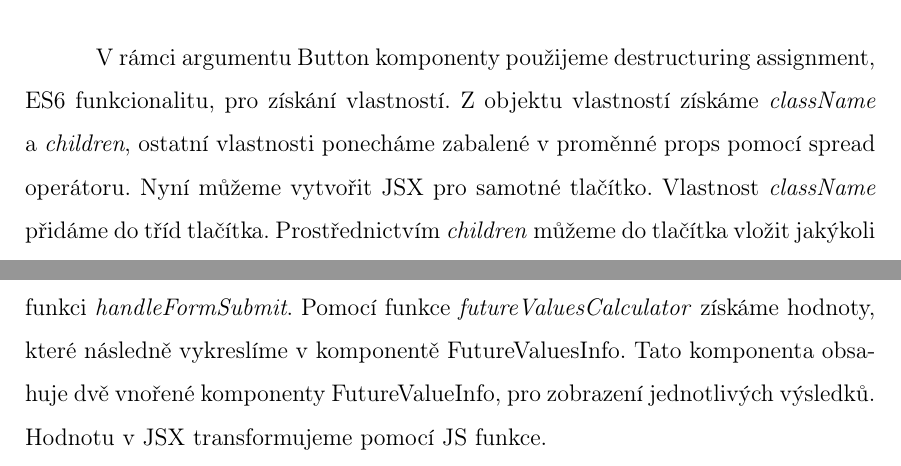
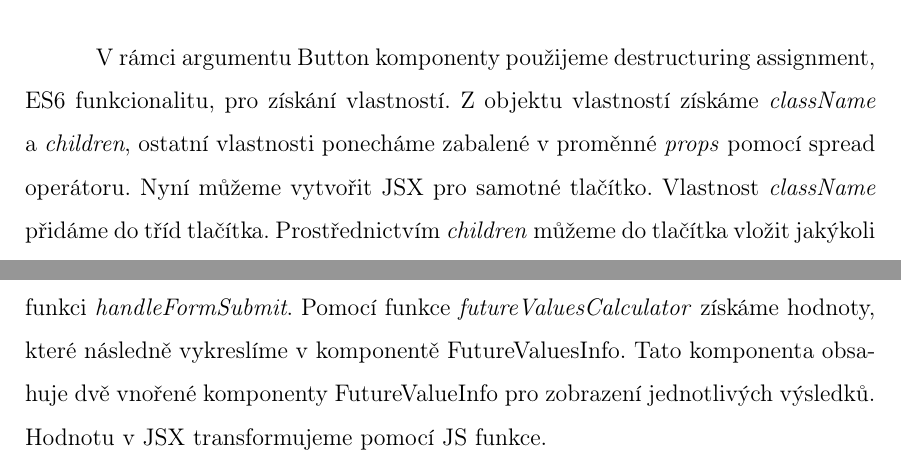
Before and after one commit to lukyncze/bachelor-thesis, a LaTeX thesis (thesis/sablona_ukazka.tex, which reads thesis/testovani_react.tex): two parts of pages 61 and 70 of 108, joined at a grey line, cut so that both start at the same text. Compiled offline with pdfLaTeX.

Commit message:
thesis(testing): fix typos, rewrite sentences

```diff
--- a/thesis/testovani_react.tex
+++ b/thesis/testovani_react.tex
@@ -29,7 +29,7 @@ interface ButtonProps extends ButtonHTMLAttributes<HTMLButtonElement> \{
 \end{prog}
 
 V~rámci argumentu Button komponenty použijeme destructuring assignment, ES6 funkcionalitu, pro získání vlastností.
-Z~objektu vlastností získáme \emph{className} a~\emph{children}, ostatní vlastnosti ponecháme zabalené v~proměnné props pomocí spread operátoru.
+Z~objektu vlastností získáme \emph{className} a~\emph{children}, ostatní vlastnosti ponecháme zabalené v~proměnné \emph{props} pomocí spread operátoru.
 Nyní můžeme vytvořit JSX pro samotné tlačítko. Vlastnost \emph{className} přidáme do tříd tlačítka.
 Prostřednictvím \emph{children} můžeme do tlačítka vložit jakýkoli obsah, který bude mezi párovými značkami <Button>.
 Všechny ostatní vlastnosti pomocí spread operátoru předáme přímo tlačítku.
@@ -434,7 +434,7 @@ return (
 \end{prog}
 
 V~rodičovské komponentě získáme aktuální hodnoty formuláře díky obslužné funkci \emph{handleFormSubmit}. Pomocí funkce \emph{futureValuesCalculator} získáme hodnoty, které následně vykreslíme v~komponentě FutureValuesInfo.
-Tato komponenta obsahuje dvě vnořené komponenty FutureValueInfo, pro zobrazení jednotlivých výsledků. Hodnotu v~JSX transformujeme pomocí JS funkce.
+Tato komponenta obsahuje dvě vnořené komponenty FutureValueInfo pro zobrazení jednotlivých výsledků. Hodnotu v~JSX transformujeme pomocí JS funkce.
 
 \begin{prog}
 // Část souboru FutureValueInfo.tsx
```
Also changed, not shown: thesis/sablona_ukazka.pdf, thesis/testovani_react.tex (2 more changed lines), 3 other files.
